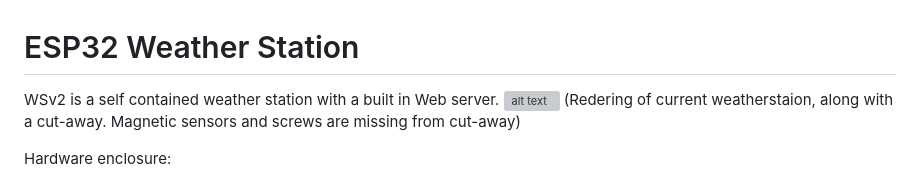
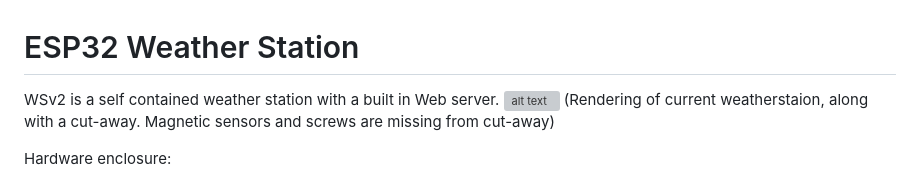
Before and after one commit to creno1111/Backyard-WS-2.0, a Markdown page: README.md, the part around the change. Drawn GitHub-style; grey boxes are pictures that could not be loaded.

```diff
--- a/README.md
+++ b/README.md
@@ -1,7 +1,7 @@
 # ESP32 Weather Station
 WSv2 is a self contained weather station with a built in Web server.
 ![alt text](https://github.com/creno1111/Backyard-WS-2.0/blob/master/img/WSv2%20Combined.png?raw=true)
-(Redering of current weatherstaion, along with a cut-away. Magnetic sensors and screws are missing from cut-away)
+(Rendering of current weatherstaion, along with a cut-away. Magnetic sensors and screws are missing from cut-away)
 
 Hardware enclosure:
  - Fully 3D printed enclosure
```
